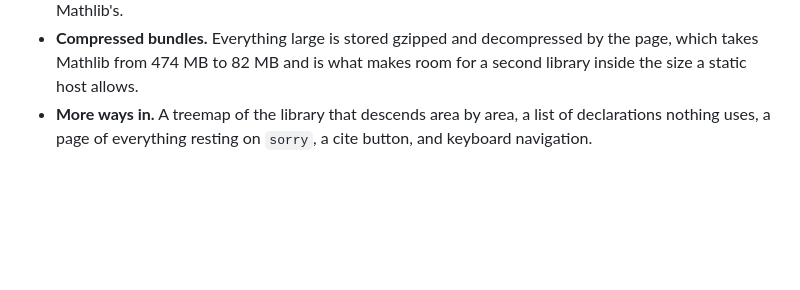
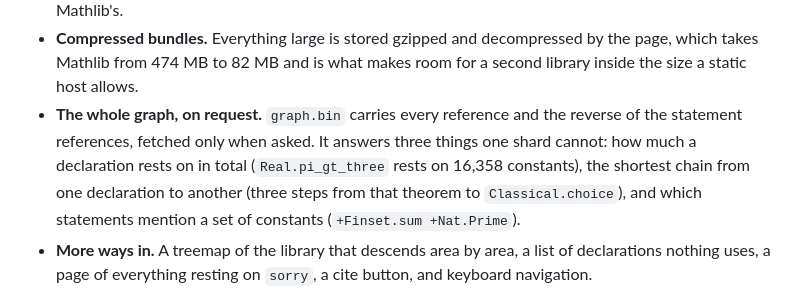
Before and after one commit to keithadler/leanviz, a Markdown page: CHANGELOG.md, the part around the change. GitHub-like rendering; blank space fills up the shorter version.

```diff
--- a/CHANGELOG.md
+++ b/CHANGELOG.md
@@ -36,6 +36,11 @@ First release: a generator, a page, and a hosted bundle of Mathlib, under the MI
   formalization, complete and re-checked, as a second library. Its steps may fail without holding up Mathlib's.
 - **Compressed bundles.** Everything large is stored gzipped and decompressed by the page, which takes Mathlib
   from 474 MB to 82 MB and is what makes room for a second library inside the size a static host allows.
+- **The whole graph, on request.** `graph.bin` carries every reference and the reverse of the statement
+  references, fetched only when asked. It answers three things one shard cannot: how much a declaration rests on
+  in total (`Real.pi_gt_three` rests on 16,358 constants), the shortest chain from one declaration to another
+  (three steps from that theorem to `Classical.choice`), and which statements mention a set of constants
+  (`+Finset.sum +Nat.Prime`).
 - **More ways in.** A treemap of the library that descends area by area, a list of declarations nothing uses, a
   page of everything resting on `sorry`, a cite button, and keyboard navigation.
 - **Deprecation.** A deprecated declaration says so at the top of its page, with the replacement to use and the
```
Also changed, not shown: README.md (+4 -0 lines), docs/format.md (+38 -8 lines).
